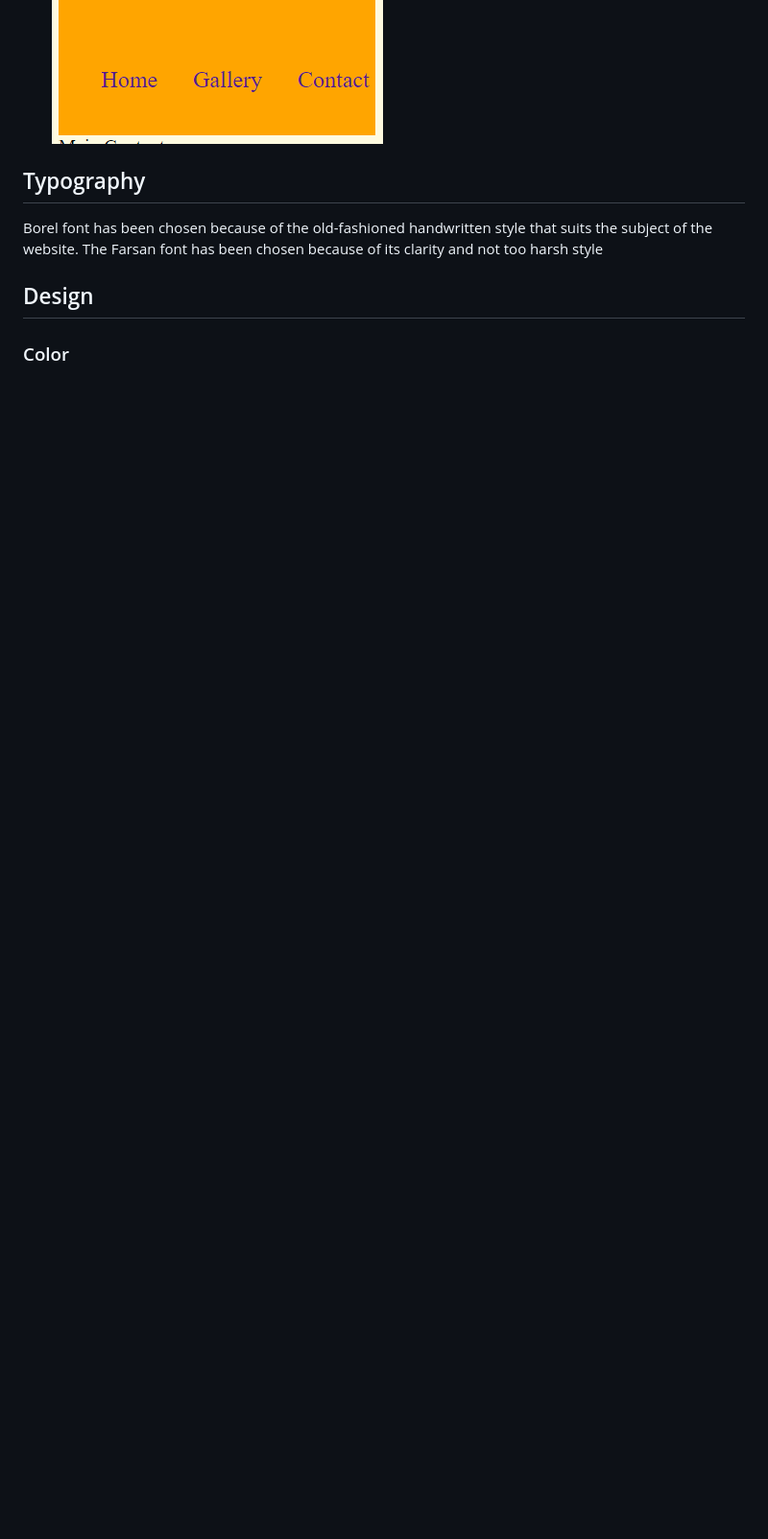
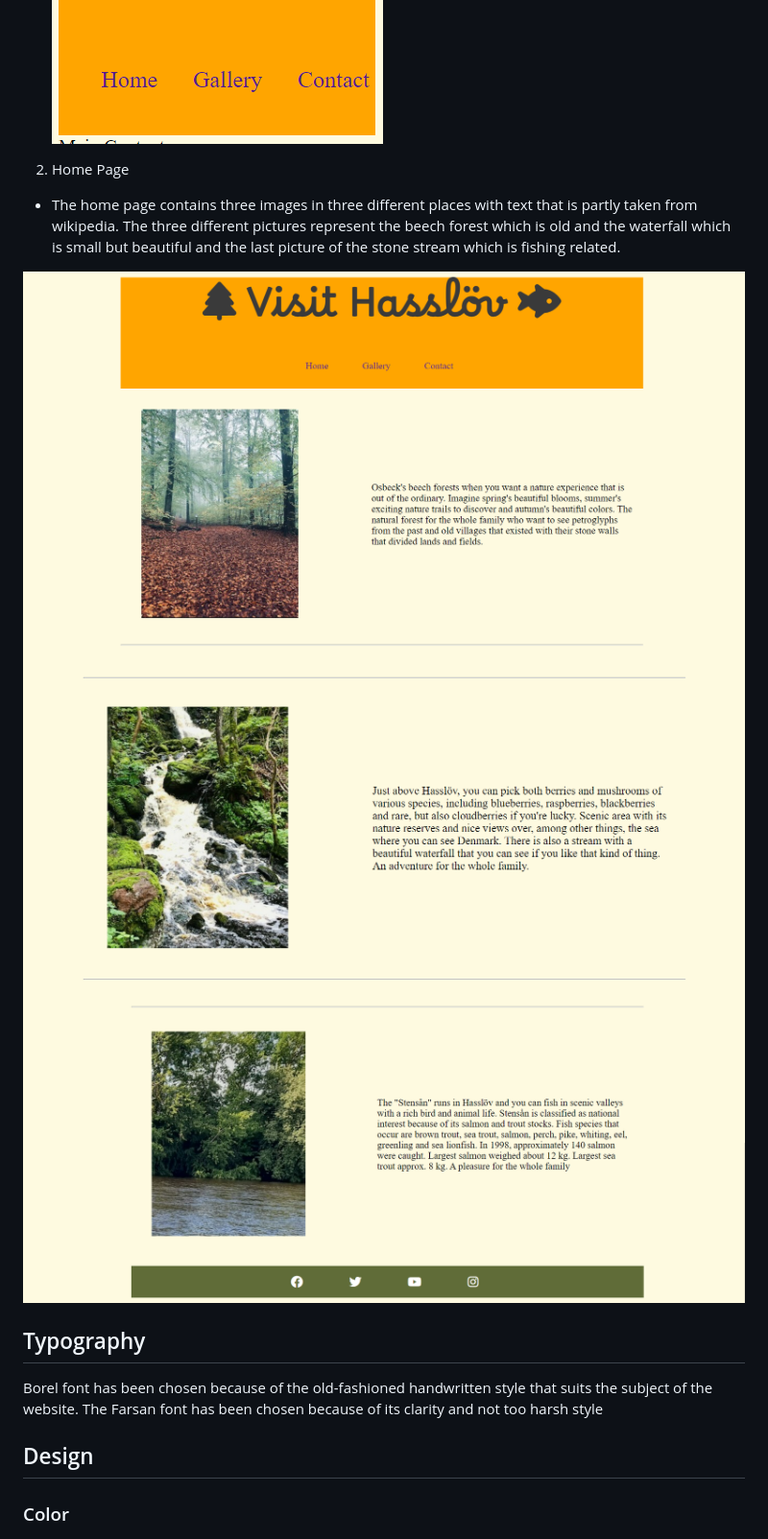
Before and after one commit to blackcatten/Hassl-v, a Markdown page: README.md, the part around the change printed below. Shown: that part at 96% size. Rendered like a GitHub page; pictures changed too: docs/Homepage1.png (added), docs/Homepage2.png (added), docs/Homepage3.png (added); blank space fills up the shorter version.

Commit message:
added text to README.md and three images of the hompage

```diff
--- a/README.md
+++ b/README.md
@@ -6,6 +24,14 @@ Orange backgroundcolor has been chosen because Osbeck's beech forests are very b
 ![nav desktop](docs/nav%20desktop.png)
 ![nav ipad](docs/nav%20ipad.png)
 ![nav fold](docs/nav%20fold.png)
+2. Home Page
+
+- The home page contains three images in three different places with text that is partly taken from wikipedia. The three different pictures represent the beech forest which is old and the waterfall which is small but beautiful and the last picture of the stone stream which is fishing related.
+
+![Homepage1](docs/Homepage1.png)
+![Homepage2](docs/Homepage2.png)
+![Homepage3](docs/Homepage3.png)
+
 ## Typography
 
 Borel font has been chosen because of the old-fashioned handwritten style that suits the subject of the website.
```
Also changed, not shown: other parts of README.md (+19 -1 lines).
